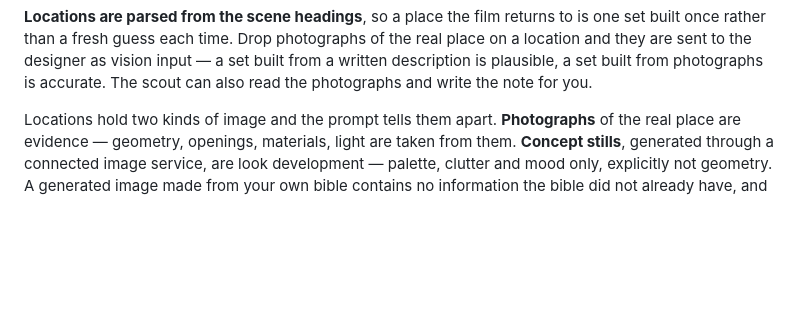
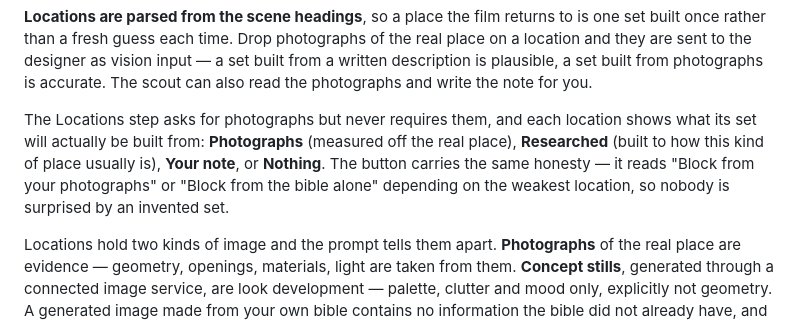
Before and after one commit to SkilltimateTechnologies/previz2, a Markdown page: README.md, the part around the change. Drawn GitHub-style; blank space fills up the shorter version.

Commit message:
Ask for photographs, show what they buy, never require them
The Locations step had upload, research and concept generation but never told anyone why
any of it mattered, so it was easy to walk straight past.

It now opens by asking plainly whether you have stood in any of these places, states that
nothing else you can give the designer is worth as much, and says in the same breath that
you can skip it. Each location carries a badge for what its set will be built from —
Photographs, Researched, Your note, or Nothing yet — and there is one button to research
every location that lacks a reference.

The Go button reads the weakest location and labels itself accordingly, from Block from
your photographs down to Block from the bible alone. Nothing is gated; the user is just
told what they are about to get.

```diff
--- a/README.md
+++ b/README.md
@@ -29,6 +29,13 @@ set built once rather than a fresh guess each time. Drop photographs of the real
 on a location and they are sent to the designer as vision input — a set built from a
 written description is plausible, a set built from photographs is accurate. The scout
 can also read the photographs and write the note for you.
+
+The Locations step asks for photographs but never requires them, and each location shows
+what its set will actually be built from: **Photographs** (measured off the real place),
+**Researched** (built to how this kind of place usually is), **Your note**, or **Nothing**.
+The button carries the same honesty — it reads "Block from your photographs" or "Block
+from the bible alone" depending on the weakest location, so nobody is surprised by an
+invented set.
 
 Locations hold two kinds of image and the prompt tells them apart. **Photographs** of the
 real place are evidence — geometry, openings, materials, light are taken from them.
```
